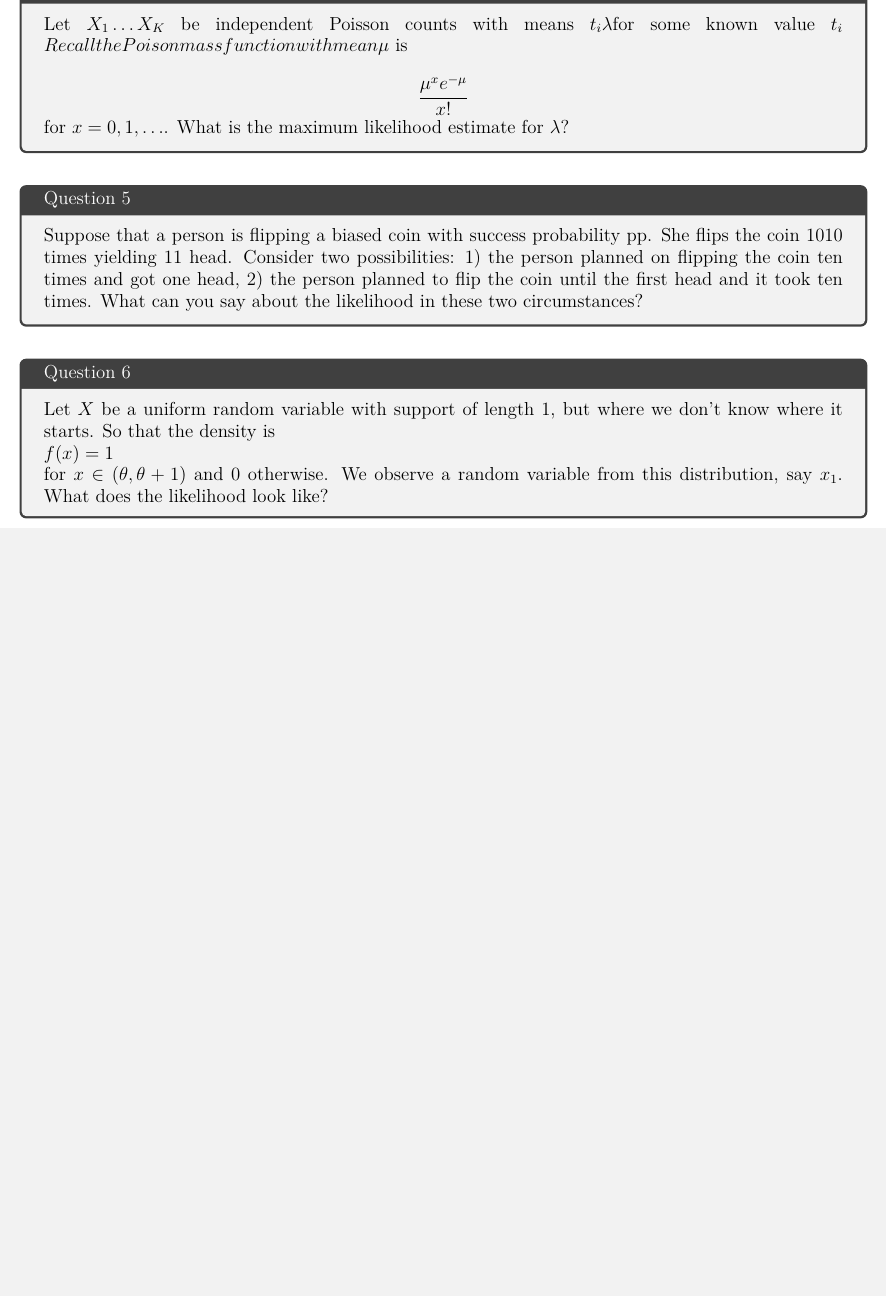
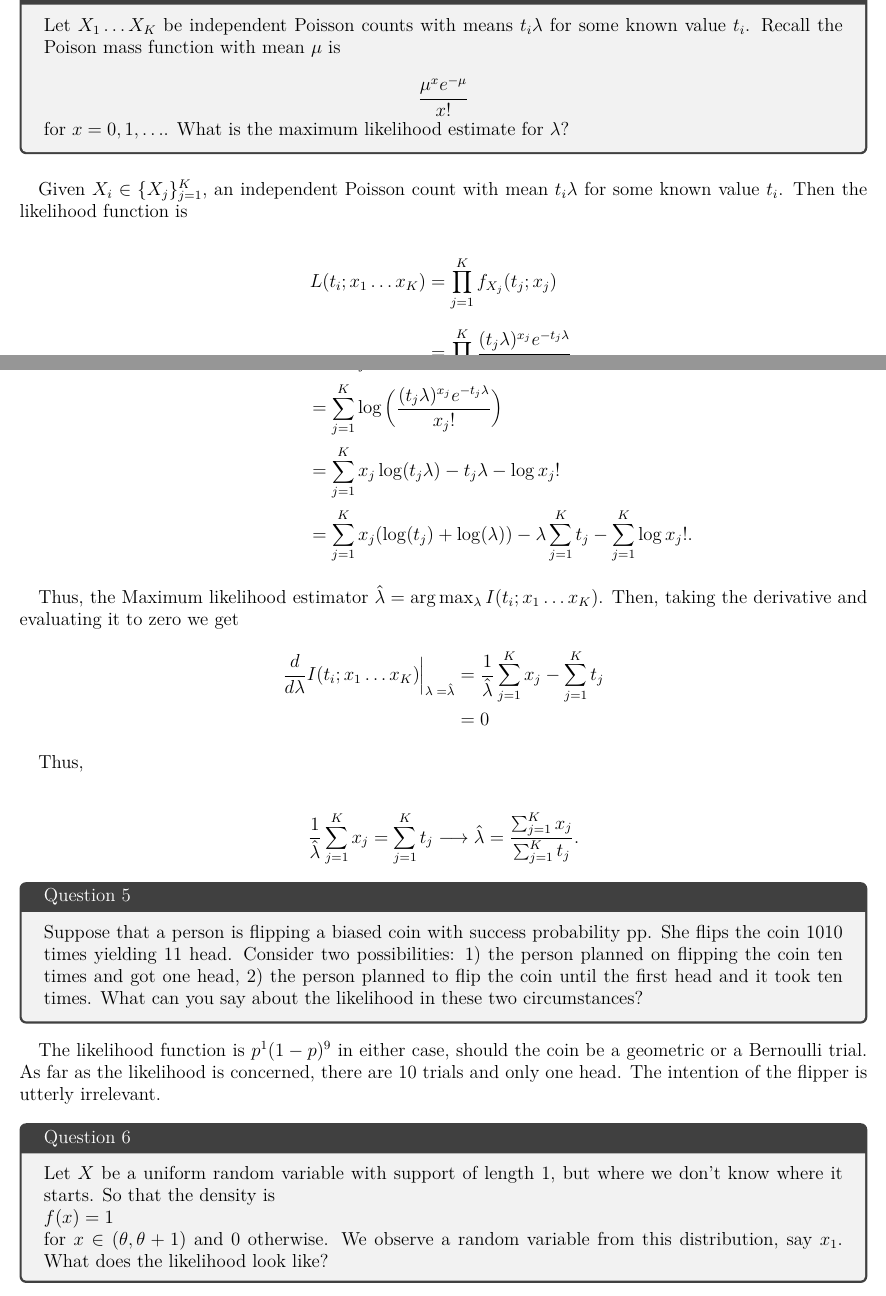
Before and after one commit to licTomasPerez/Mathematical-Biostatistics-Bootcamp-John-Hopkins, a LaTeX problem sheet (main.tex): part of page 20 of 21 before the commit and two parts of pages 20 and 21 of 23 after it, the two joined at a grey line, cut so that both start at the same text, the shorter picture padded with empty space. Compiled offline with pdfLaTeX.

Commit message:
Update main.tex

```diff
--- a/main.tex
+++ b/main.tex
@@ -834,5 +866,5 @@ A web site (www.medicine.ox.ac.uk/bandolier/band64/b64-7.html) for home pregnanc
 \begin{tcolorbox}[title=Question 4]
-Let $X_1\ldots X_K$ be independent Poisson counts with means $t_i \lambda$for some known value $t_i$ $Recall the Poison mass function with mean \mu$ is
+Let $X_1\ldots X_K$ be independent Poisson counts with means $t_i \lambda$ for some known value $t_i$. Recall the Poison mass function with mean $\mu$ is
 
 $$
  \frac{\mu^x e^{-\mu}}{x!}
@@ -841,9 +873,35 @@ $$
 for $x = 0,1,\ldots$. What is the maximum likelihood estimate for $\lambda$?
 \end{tcolorbox}
 
+Given $X_i \in \{X_{j}\}_{j=1}^{K}$, an independent Poisson count with mean $t_i \lambda$ for some known value $t_i$. Then the likelihood function is
+
+\begin{dmath*}
+    L(t_i; x_1\ldots x_K) = \prod_{j=1}^{K} f_{X_j}(t_j; x_j) = \prod_{j=1}^{K} \frac{(t_j \lambda)^{x_j}e^{-t_j \lambda}}{x_j!}.
+\end{dmath*}
+
+Then, the log-likelihood function is
+
+\begin{dmath*}
+I(t_i; x_1\ldots x_K) = \log L (t_i; x_1\ldots x_K) = \log \prod_{j=1}^{K} \frac{(t_j \lambda)^{x_j}e^{-t_j \lambda}}{x_j!} = \sum_{j=1}^{K} \log \bigg(\frac{(t_j \lambda)^{x_j}e^{-t_j \lambda}}{x_j!}\bigg) = \sum_{j=1}^{K} x_j \log(t_j \lambda) -t_j \lambda - \log{x_j!} = \sum_{j=1}^{K} x_j (\log(t_j)+\log(\lambda)) - \lambda \sum_{j=1}^{K}t_j - \sum_{j=1}^{K}\log{x_j!}.
+\end{dmath*}
+
+Thus, the Maximum likelihood estimator $\hat{\lambda} = \arg \max_{\lambda} I(t_i; x_1\ldots x_K)$. Then, taking the derivative and evaluating it to zero we get
+
+\begin{dmath*}
+\frac{d}{d\lambda} I(t_i; x_1\ldots x_K)\bigg|_{\lambda=\hat{\lambda}} = \frac{1}{\hat{\lambda}} \sum_{j=1}^{K} x_j -  \sum_{j=1}^{K}t_j = 0
+\end{dmath*}
+
+Thus,
+
+\begin{align*}
+\frac{1}{\hat{\lambda}} \sum_{j=1}^{K} x_j = \sum_{j=1}^{K}t_j \longrightarrow \hat{\lambda}=\frac{\sum_{j=1}^{K} x_j}{\sum_{j=1}^{K}t_j}.
+\end{align*}
+
 \begin{tcolorbox}[title=Question 5]
 Suppose that a person is flipping  a biased coin with success probability pp. She flips the coin 1010 times yielding 11 head. Consider two possibilities: 1) the person planned on flipping the coin ten times and got one head, 2) the person planned to flip the coin until the first head and it took ten times. What can you say about the likelihood in these two circumstances?
 \end{tcolorbox}
+
+The likelihood function is $p^1(1-p)^9$ in either case, should the coin be a geometric or a Bernoulli trial. As far as the likelihood is concerned, there are 10 trials and only one head. The intention of the flipper is utterly irrelevant.
 
 \begin{tcolorbox}[title=Question 6]
 Let $X$ be a uniform random variable with support of length 1, but where we don't know where it starts. So that the density is
```
Also changed, not shown: main.tex (34 more changed lines).
